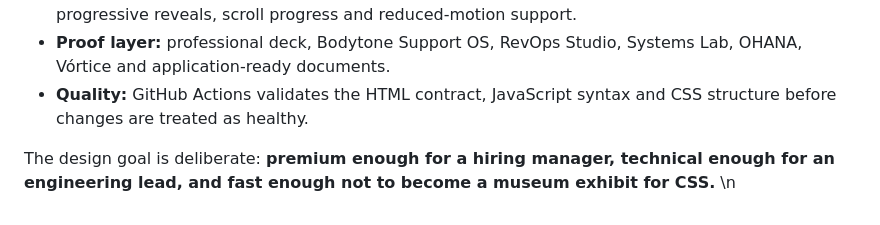
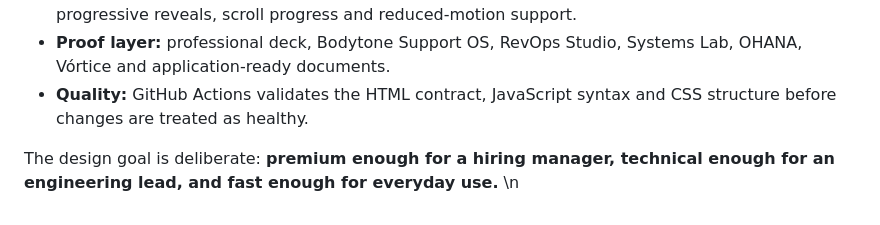
Before and after one commit to GracianB/GracianB, a Markdown page: README.md, the part around the change. Drawn GitHub-style.

Commit message:
docs: keep portfolio documentation professional

```diff
--- a/README.md
+++ b/README.md
@@ -268,5 +268,5 @@ The repository also contains the public personal hub:
 - **Proof layer:** professional deck, Bodytone Support OS, RevOps Studio, Systems Lab, OHANA, Vórtice and application-ready documents.
 - **Quality:** GitHub Actions validates the HTML contract, JavaScript syntax and CSS structure before changes are treated as healthy.
 
-The design goal is deliberate: **premium enough for a hiring manager, technical enough for an engineering lead, and fast enough not to become a museum exhibit for CSS.**
+The design goal is deliberate: **premium enough for a hiring manager, technical enough for an engineering lead, and fast enough for everyday use.**
 \n
```
